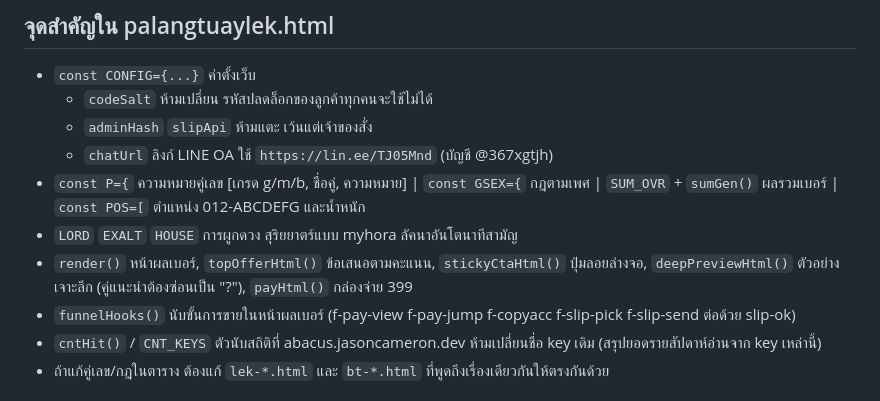
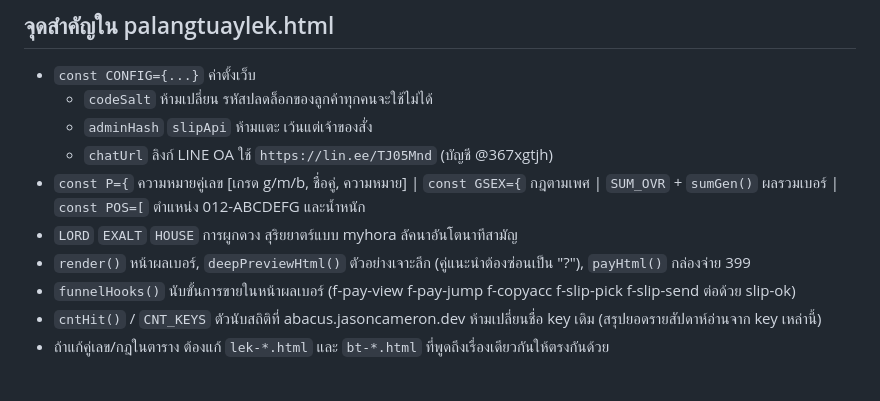
Before and after one commit to lionizev-cell/lionizev-cell.github.io, a Markdown page: CLAUDE.md, the part around the change. GitHub-like rendering.

Commit message:
CLAUDE.md: เอาฟังก์ชันที่ไม่มีแล้วออก
Co-Authored-By: Claude Opus 5.5 <noreply@anthropic.com>
Claude-Session: https://claude.ai/code/session_01HJR38Au9A5gA7SxvJSiqNr

```diff
--- a/CLAUDE.md
+++ b/CLAUDE.md
@@ -18,7 +18,7 @@
   - `chatUrl` ลิงก์ LINE OA ใช้ `https://lin.ee/TJ05Mnd` (บัญชี @367xgtjh)
 - `const P={` ความหมายคู่เลข [เกรด g/m/b, ชื่อคู่, ความหมาย] | `const GSEX={` กฎตามเพศ | `SUM_OVR` + `sumGen()` ผลรวมเบอร์ | `const POS=[` ตำแหน่ง 012-ABCDEFG และน้ำหนัก
 - `LORD` `EXALT` `HOUSE` การผูกดวง สุริยยาตร์แบบ myhora ลัคนาอันโตนาทีสามัญ
-- `render()` หน้าผลเบอร์, `topOfferHtml()` ข้อเสนอตามคะแนน, `stickyCtaHtml()` ปุ่มลอยล่างจอ, `deepPreviewHtml()` ตัวอย่างเจาะลึก (คู่แนะนำต้องซ่อนเป็น "?"), `payHtml()` กล่องจ่าย 399
+- `render()` หน้าผลเบอร์, `deepPreviewHtml()` ตัวอย่างเจาะลึก (คู่แนะนำต้องซ่อนเป็น "?"), `payHtml()` กล่องจ่าย 399
 - `funnelHooks()` นับขั้นการขายในหน้าผลเบอร์ (f-pay-view f-pay-jump f-copyacc f-slip-pick f-slip-send ต่อด้วย slip-ok)
 - `cntHit()` / `CNT_KEYS` ตัวนับสถิติที่ abacus.jasoncameron.dev ห้ามเปลี่ยนชื่อ key เดิม (สรุปยอดรายสัปดาห์อ่านจาก key เหล่านี้)
 - ถ้าแก้คู่เลข/กฎในตาราง ต้องแก้ `lek-*.html` และ `bt-*.html` ที่พูดถึงเรื่องเดียวกันให้ตรงกันด้วย
```
